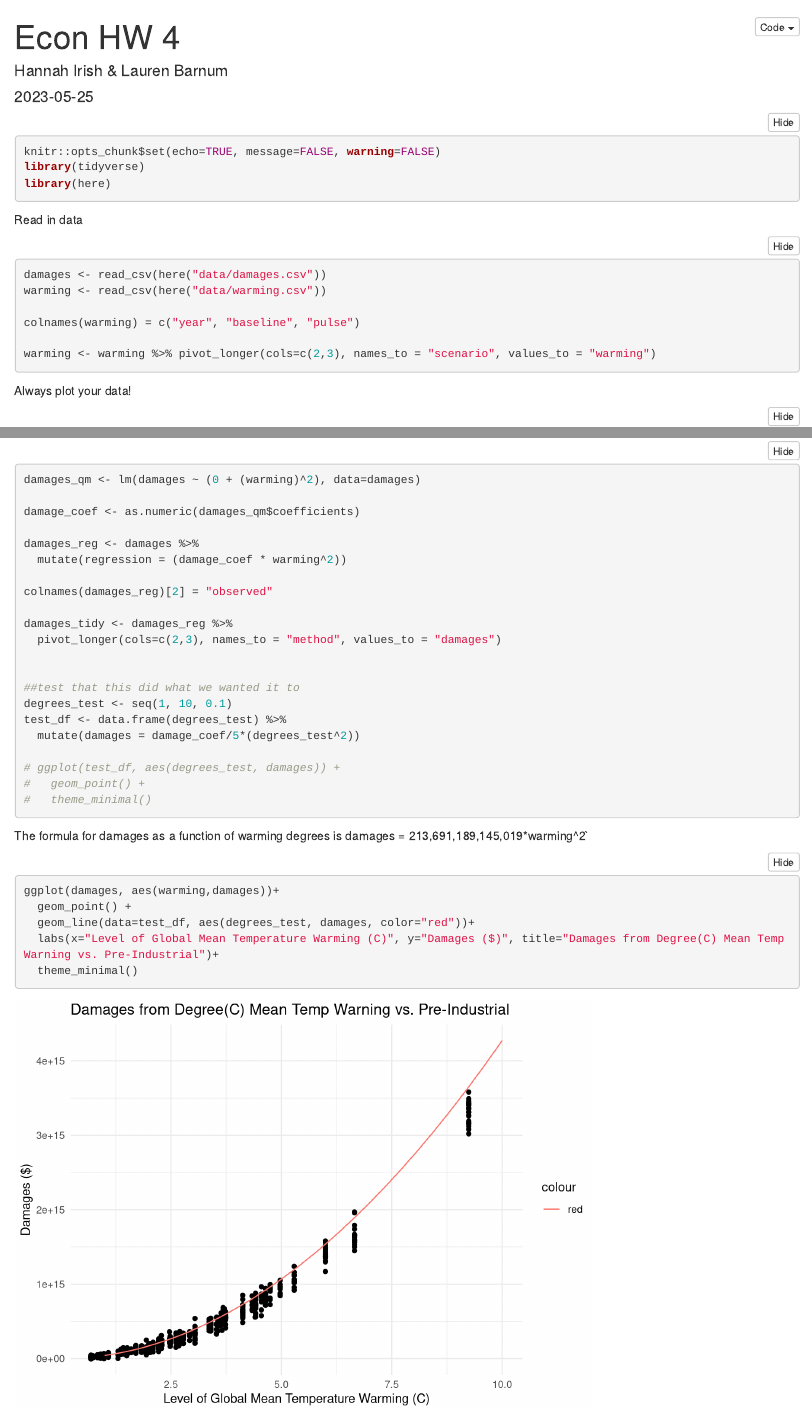
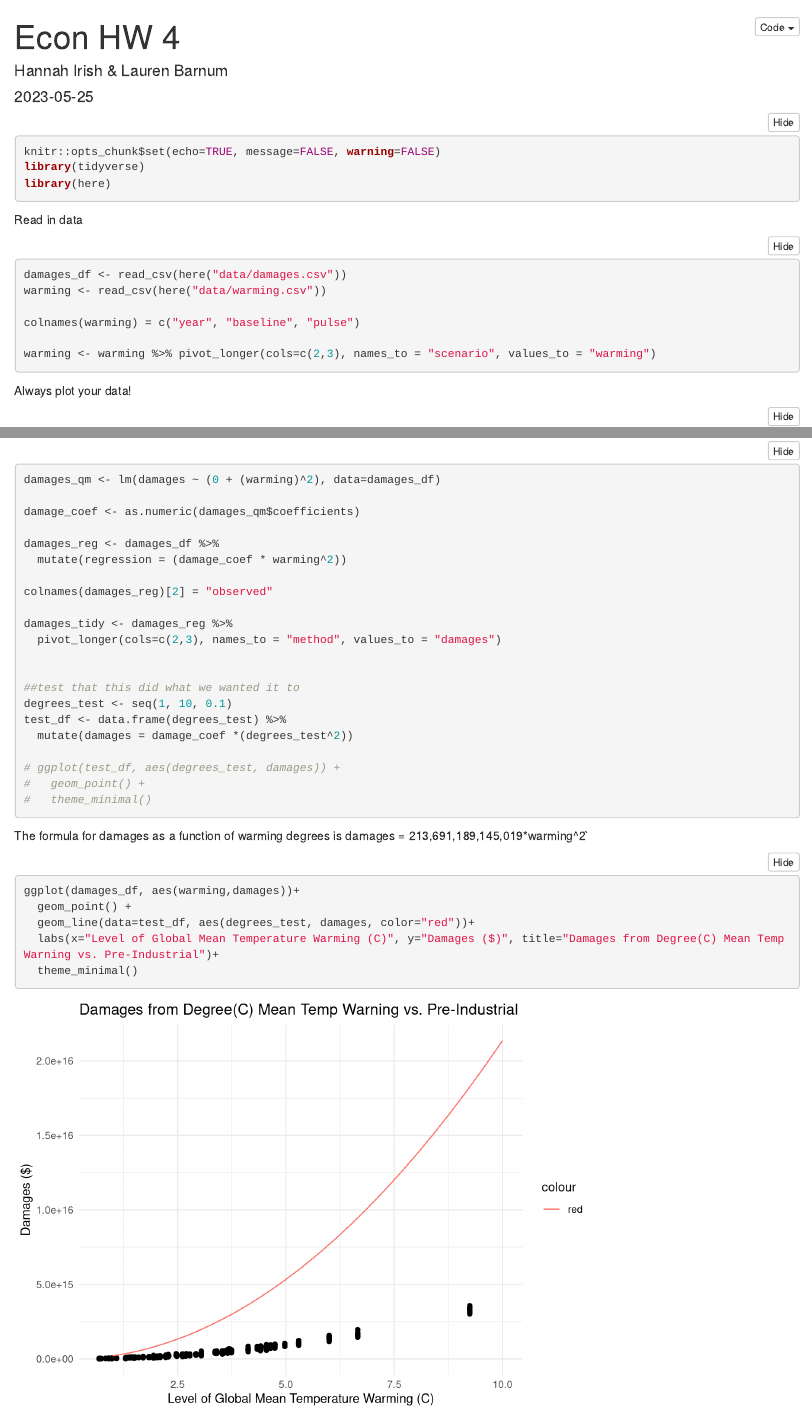
Before and after one commit to hsirish98/esm204_hw4, an R Markdown document (scripts/hw_4.Rmd): the page in a window 1100 px wide, from its top, and a second part further down, joined at a grey line. Rendered offline with R 4.5, knitr and Pandoc, with nearby package versions; folded parts are opened; some code elsewhere in the file could not run offline.

Commit message:
fixed regression

````diff
--- a/scripts/hw_4.Rmd
+++ b/scripts/hw_4.Rmd
@@ -15,7 +15,7 @@ library(here)
 
 Read in data
 ```{r}
-damages <- read_csv(here("data/damages.csv"))
+damages_df <- read_csv(here("data/damages.csv"))
 warming <- read_csv(here("data/warming.csv"))
 
 colnames(warming) = c("year", "baseline", "pulse")
@@ -33,11 +33,11 @@ ggplot(damages_tidy, aes(warming,damages))+
 Fit a quadratic function
 ```{r}
 
-damages_qm <- lm(damages ~ (0 + (warming)^2), data=damages)
+damages_qm <- lm(damages ~ (0 + (warming)^2), data=damages_df)
 
 damage_coef <- as.numeric(damages_qm$coefficients)
 
-damages_reg <- damages %>%
+damages_reg <- damages_df %>%
   mutate(regression = (damage_coef * warming^2))
 
 colnames(damages_reg)[2] = "observed"
@@ -49,7 +49,7 @@ damages_tidy <- damages_reg %>%
 ##test that this did what we wanted it to
 degrees_test <- seq(1, 10, 0.1)
 test_df <- data.frame(degrees_test) %>%
-  mutate(damages = damage_coef/5*(degrees_test^2))
+  mutate(damages = damage_coef *(degrees_test^2))
 
 # ggplot(test_df, aes(degrees_test, damages)) +
 #   geom_point() +
@@ -63,7 +63,7 @@ The formula for damages as a function of warming degrees is damages = `r format(
 
 ```{r}
 
-ggplot(damages, aes(warming,damages))+
+ggplot(damages_df, aes(warming,damages))+
   geom_point() +
   geom_line(data=test_df, aes(degrees_test, damages, color="red"))+
   labs(x="Level of Global Mean Temperature Warming (C)", y="Damages ($)", title="Damages from Degree(C) Mean Temp Warning vs. Pre-Industrial")+
````
